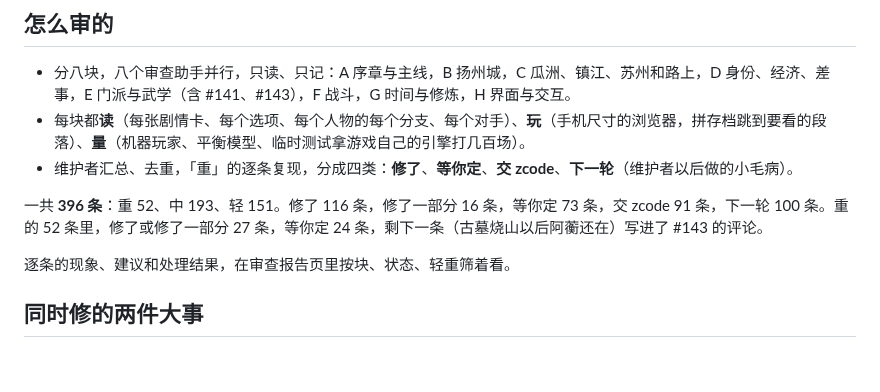
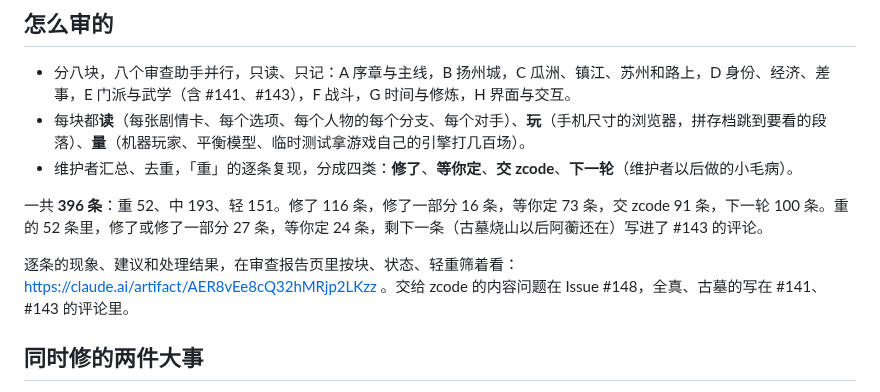
Before and after one commit to mud4u404/game006, a Markdown page: docs/shiwan.md, the part around the change. Rendered like a GitHub page; blank space fills up the shorter version.

Commit message:
试玩记录第二轮写上审查报告页、zcode Issue 的链接
Co-Authored-By: Claude Opus 5.5 <noreply@anthropic.com>
Claude-Session: https://claude.ai/code/session_01XDp4818R2Awa9CSBtvezcD

```diff
--- a/docs/shiwan.md
+++ b/docs/shiwan.md
@@ -90,7 +90,7 @@
 
 一共 **396 条**：重 52、中 193、轻 151。修了 116 条，修了一部分 16 条，等你定 73 条，交 zcode 91 条，下一轮 100 条。重的 52 条里，修了或修了一部分 27 条，等你定 24 条，剩下一条（古墓烧山以后阿蘅还在）写进了 #143 的评论。
 
-逐条的现象、建议和处理结果，在审查报告页里按块、状态、轻重筛着看。
+逐条的现象、建议和处理结果，在审查报告页里按块、状态、轻重筛着看：https://claude.ai/artifact/AER8vEe8cQ32hMRjp2LKzz 。交给 zcode 的内容问题在 Issue #148，全真、古墓的写在 #141、#143 的评论里。
 
 ## 同时修的两件大事
 
```
